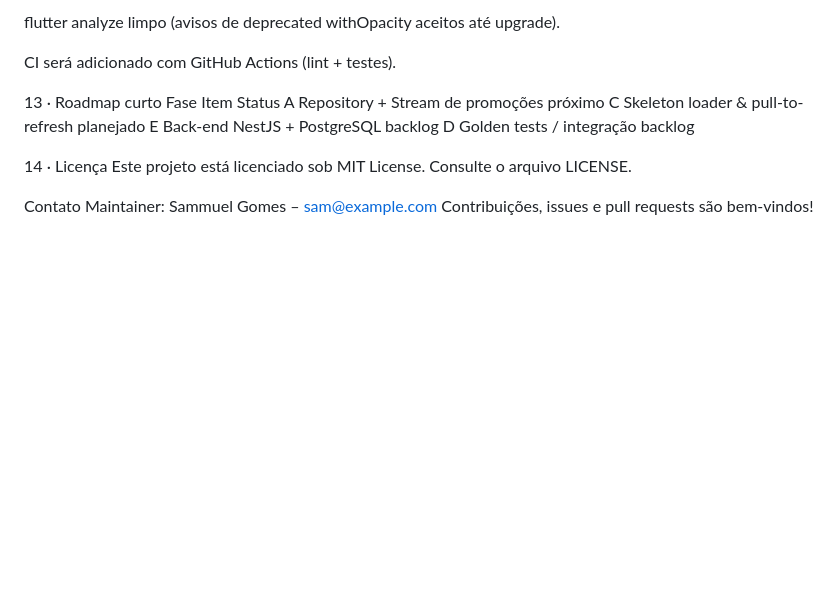
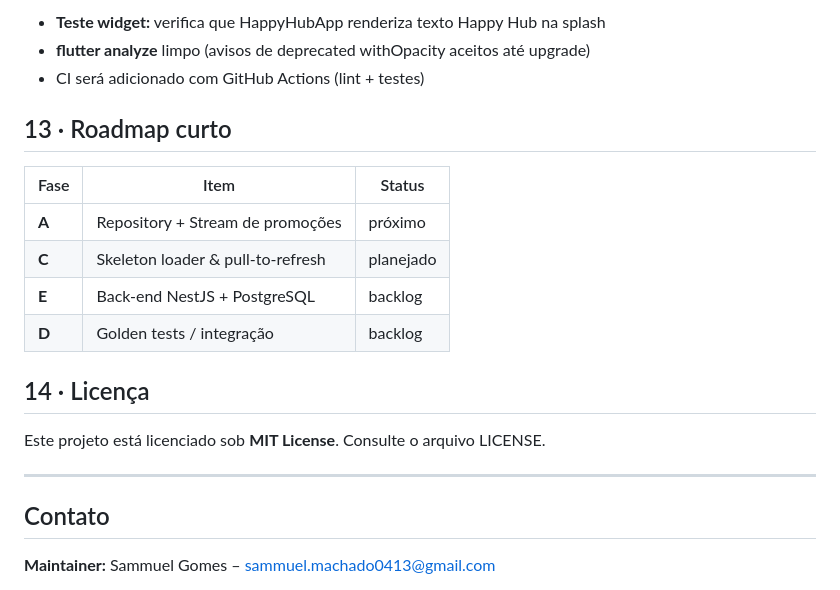
Before and after one commit to Sammuel-AMG/HappyHubbApp, a Markdown page: README.md, the part around the change printed below. Rendered like a GitHub page; blank space fills up the shorter version.

```diff
--- a/README.md
+++ b/README.md
@@ -160,18 +157,25 @@ Teste widget: verifica que HappyHubApp renderiza texto Happy Hub na splash.
 
-flutter analyze limpo (avisos de deprecated withOpacity aceitos até upgrade).
+- **Teste widget:** verifica que HappyHubApp renderiza texto Happy Hub na splash
+- **flutter analyze** limpo (avisos de deprecated withOpacity aceitos até upgrade)
+- CI será adicionado com GitHub Actions (lint + testes)
 
-CI será adicionado com GitHub Actions (lint + testes).
+## 13 · Roadmap curto
 
-13 · Roadmap curto
-Fase	Item	Status
-A	Repository + Stream de promoções	próximo
-C	Skeleton loader & pull-to-refresh	planejado
-E	Back-end NestJS + PostgreSQL	backlog
-D	Golden tests / integração	backlog
+| Fase | Item | Status |
+|------|------|--------|
+| **A** | Repository + Stream de promoções | próximo |
+| **C** | Skeleton loader & pull-to-refresh | planejado |
+| **E** | Back-end NestJS + PostgreSQL | backlog |
+| **D** | Golden tests / integração | backlog |
 
-14 · Licença
-Este projeto está licenciado sob MIT License. Consulte o arquivo LICENSE.
+## 14 · Licença
 
-Contato
-Maintainer: Sammuel Gomes – sam@example.com
+Este projeto está licenciado sob **MIT License**. Consulte o arquivo LICENSE.
+
+---
+
+## Contato
+
+**Maintainer:** Sammuel Gomes – sammuel.machado0413@gmail.com
+
 Contribuições, issues e pull requests são bem-vindos!
```
Also changed, not shown: other parts of README.md (+85 -88 lines).
